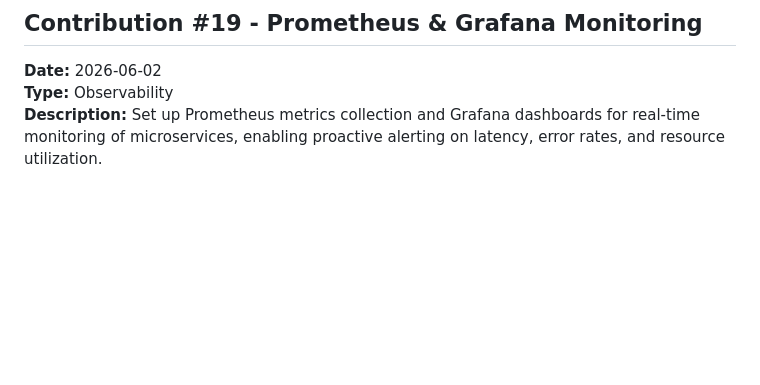
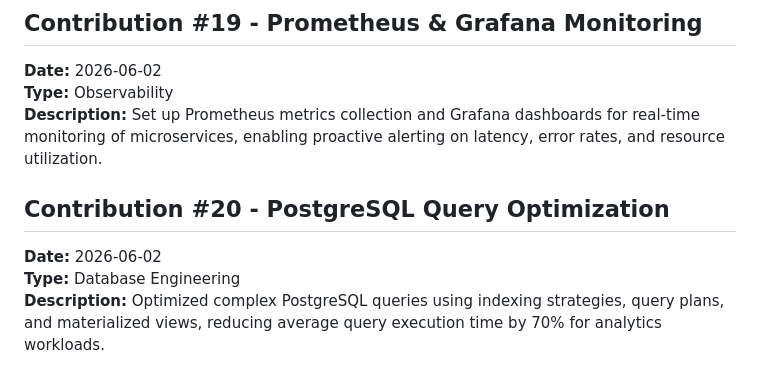
Before and after one commit to koteshyelamati/koteshyelamati, a Markdown page: open-source-contributions.md, the part around the change. Drawn GitHub-style; blank space fills up the shorter version.

Commit message:
Add Contribution #20 - PostgreSQL Query Optimization
Optimized PostgreSQL queries for better performance.

```diff
--- a/open-source-contributions.md
+++ b/open-source-contributions.md
@@ -102,3 +102,8 @@ This file tracks my open source contributions, projects, and community involveme
 **Date:** 2026-06-02
 **Type:** Observability
 **Description:** Set up Prometheus metrics collection and Grafana dashboards for real-time monitoring of microservices, enabling proactive alerting on latency, error rates, and resource utilization.
+
+## Contribution #20 - PostgreSQL Query Optimization
+**Date:** 2026-06-02
+**Type:** Database Engineering
+**Description:** Optimized complex PostgreSQL queries using indexing strategies, query plans, and materialized views, reducing average query execution time by 70% for analytics workloads.
```
